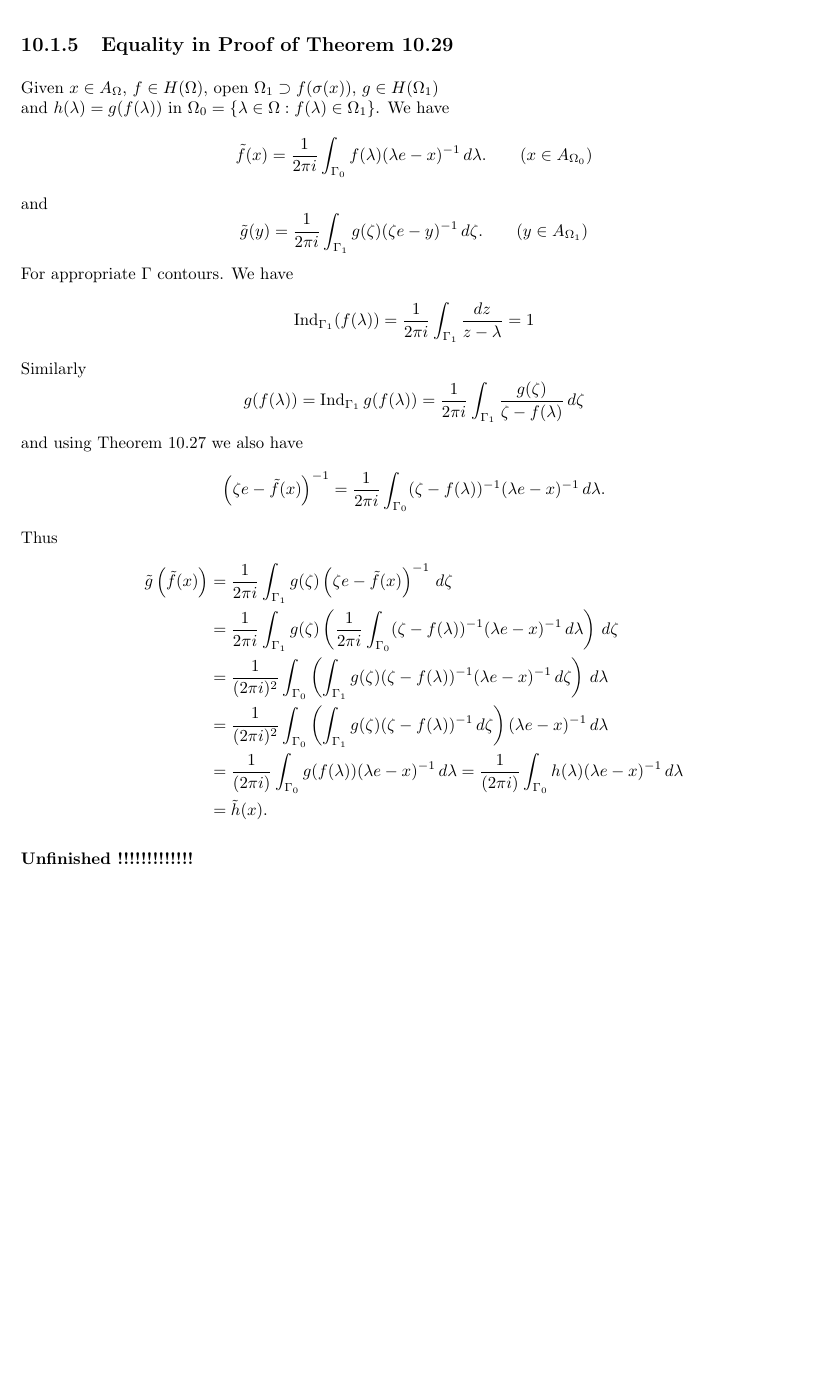
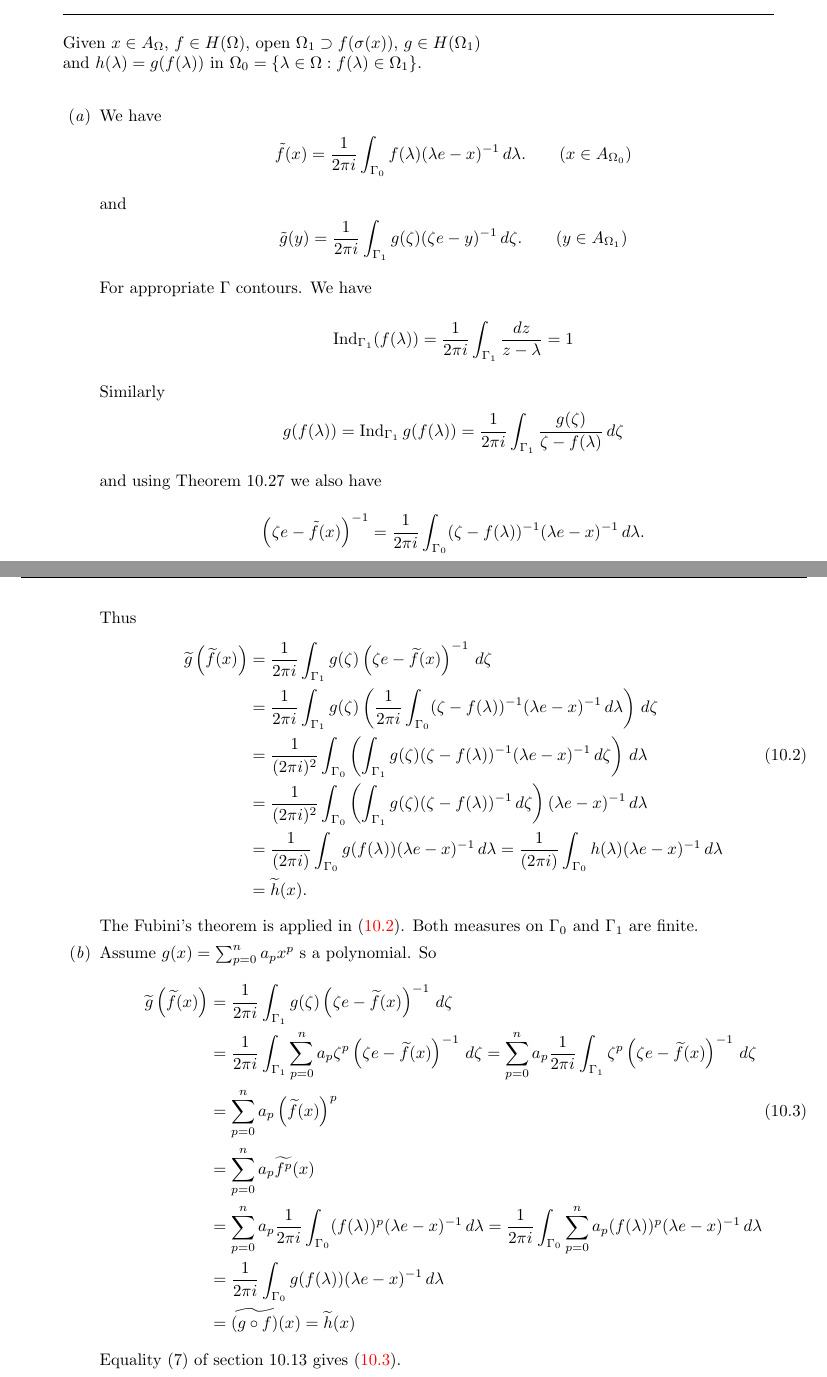
Before and after one commit to yotam-medini/mymath, a LaTeX thesis (rudin/fa/rudinfa-letter.tex, which reads rudin/fa/rudinfa10.tex): part of page 98 of 116 before the commit and two parts of pages 103 and 104 of 116 after it, the two joined at a grey line, cut at the place of the change, the shorter picture padded with empty space. Compiled offline with pdfLaTeX.

Commit message:
progress in exercise 10.14b

```diff
--- a/rudin/fa/rudinfa10.tex
+++ b/rudin/fa/rudinfa10.tex
@@ -78,79 +78,6 @@ h(\lambda) = \left\{
 \end{equation*}
 Clearly \(h\in H(\Omega\setminus\{\alpha\})\) and continuous on \(\Omega\).
 By Theorem~10.20 of \cite{RudinRCA80} \(h\in H(\Omega)\).
-
-%%%%%%%%%%%%%%%%%%%%%%%%%%%%%%%%%%%%%%%%%%%%%%%%%%%%%%%%%%%%%%%%%%%%%%%%
-\subsection{Equality in Proof of Theorem~10.29}
-
-Given \(x\in A_\Omega\), \(f\in H(\Omega)\),
-open \(\Omega_1 \supset f(\sigma(x))\),
-\(g\in H(\Omega_1)\)\\
-and \(h(\lambda)=g(f(\lambda))\)
-in \hbox{\(\Omega_0 = \{\lambda \in \Omega: f(\lambda) \in \Omega_1\}\)}.
-We have
-\begin{equation*}
-\tilde{f}(x)
-  = \frac{1}{2\pi i}\int_{\Gamma_0} f(\lambda)(\lambda e - x)^{-1}\,d\lambda.
-  \qquad (x\in A_{\Omega_0})
-\end{equation*}
-and
-\begin{equation*}
-\tilde{g}(y)
-  = \frac{1}{2\pi i}\int_{\Gamma_1} g(\zeta)(\zeta e - y)^{-1}\,d\zeta.
-  \qquad (y\in A_{\Omega_1})
-\end{equation*}
-For appropriate \(\Gamma\) contours.
-We have
-\begin{equation*}
-\Ind_{\Gamma_1} (f(\lambda))
-  = \frac{1}{2\pi i}\int_{\Gamma_1} \frac{dz}{z - \lambda}  = 1
-\end{equation*}
-Similarly
-\begin{equation*}
-g(f(\lambda)) =
-\Ind_{\Gamma_1} g(f(\lambda))
-  = \frac{1}{2\pi i}\int_{\Gamma_1} \frac{g(\zeta)}{\zeta - f(\lambda)}\,d\zeta
-\end{equation*}
-and using Theorem 10.27 we also have
-\begin{equation*}
-\left(\zeta e - \tilde{f}(x)\right)^{-1}
- = \frac{1}{2\pi i}\int_{\Gamma_0}
-   (\zeta - f(\lambda))^{-1}(\lambda e - x)^{-1}\,d\lambda.
-\end{equation*}
-Thus
-\begin{align*}
-\tilde{g}\left(\tilde{f}(x)\right)
-  &= \frac{1}{2\pi i}\int_{\Gamma_1}
-    g(\zeta)\left(\zeta e - \tilde{f}(x)\right)^{-1}\,d\zeta \\
-  &= \frac{1}{2\pi i}\int_{\Gamma_1}
-    g(\zeta)
-      \left(
-        \frac{1}{2\pi i}\int_{\Gamma_0}
-          (\zeta - f(\lambda))^{-1}(\lambda e - x)^{-1}\,d\lambda
-      \right)\,d\zeta \\
-  &= \frac{1}{(2\pi i)^2}
-    \int_{\Gamma_0}
-      \left(
-        \int_{\Gamma_1}
-          g(\zeta)
-          (\zeta - f(\lambda))^{-1}(\lambda e - x)^{-1}\,d\zeta
-      \right)
-      \,d\lambda \\
-  &= \frac{1}{(2\pi i)^2}
-    \int_{\Gamma_0}
-      \left(
-        \int_{\Gamma_1}
-          g(\zeta)
-          (\zeta - f(\lambda))^{-1}\,d\zeta
-      \right)
-      (\lambda e - x)^{-1}
-      \,d\lambda \\
-  &= \frac{1}{(2\pi i)} \int_{\Gamma_0} g(f(\lambda))(\lambda e - x)^{-1}\,d\lambda
-    = \frac{1}{(2\pi i)} \int_{\Gamma_0} h(\lambda)(\lambda e - x)^{-1}\,d\lambda \\
-  &= \tilde{h}(x).
-\end{align*}
-\unfinished
-
 
 %%%%%%%%%%%%%%%%%%%%%%%%%%%%%%%%%%%%%%%%%%%%%%%%%%%%%%%%%%%%%%%%%%%%%%%%
 %%%%%%%%%%%%%%%%%%%%%%%%%%%%%%%%%%%%%%%%%%%%%%%%%%%%%%%%%%%%%%%%%%%%%%%%
@@ -829,4 +756,124 @@ follows: Prove the theorem first for polynomials $g$, then for rational
   theorem.
 \end{itemize}
 \end{excopy}
+
+Given \(x\in A_\Omega\), \(f\in H(\Omega)\),
+open \(\Omega_1 \supset f(\sigma(x))\),
+\(g\in H(\Omega_1)\)\\
+and \(h(\lambda)=g(f(\lambda))\)
+in \hbox{\(\Omega_0 = \{\lambda \in \Omega: f(\lambda) \in \Omega_1\}\)}.
+
+\begin{itemize}
+\itemch{a}
+We have
+\begin{equation*}
+\tilde{f}(x)
+  = \frac{1}{2\pi i}\int_{\Gamma_0} f(\lambda)(\lambda e - x)^{-1}\,d\lambda.
+  \qquad (x\in A_{\Omega_0})
+\end{equation*}
+and
+\begin{equation*}
+\tilde{g}(y)
+  = \frac{1}{2\pi i}\int_{\Gamma_1} g(\zeta)(\zeta e - y)^{-1}\,d\zeta.
+  \qquad (y\in A_{\Omega_1})
+\end{equation*}
+For appropriate \(\Gamma\) contours.
+We have
+\begin{equation*}
+\Ind_{\Gamma_1} (f(\lambda))
+  = \frac{1}{2\pi i}\int_{\Gamma_1} \frac{dz}{z - \lambda}  = 1
+\end{equation*}
+Similarly
+\begin{equation*}
+g(f(\lambda)) =
+\Ind_{\Gamma_1} g(f(\lambda))
+  = \frac{1}{2\pi i}\int_{\Gamma_1} \frac{g(\zeta)}{\zeta - f(\lambda)}\,d\zeta
+\end{equation*}
+and using Theorem 10.27 we also have
+\begin{equation*}
+\left(\zeta e - \tilde{f}(x)\right)^{-1}
+ = \frac{1}{2\pi i}\int_{\Gamma_0}
+   (\zeta - f(\lambda))^{-1}(\lambda e - x)^{-1}\,d\lambda.
+\end{equation*}
+Thus
+\begin{align}
+\widetilde{g}\left(\widetilde{f}(x)\right)
+  &= \frac{1}{2\pi i}\int_{\Gamma_1}
+    g(\zeta)\left(\zeta e - \widetilde{f}(x)\right)^{-1}\,d\zeta \nonumber \\
+  &= \frac{1}{2\pi i}\int_{\Gamma_1}
+    g(\zeta)
+      \left(
+        \frac{1}{2\pi i}\int_{\Gamma_0}
+          (\zeta - f(\lambda))^{-1}(\lambda e - x)^{-1}\,d\lambda
+      \right)\,d\zeta \nonumber \\
+  &= \frac{1}{(2\pi i)^2}
+    \int_{\Gamma_0}
+      \left(
+        \int_{\Gamma_1}
+          g(\zeta)
+          (\zeta - f(\lambda))^{-1}(\lambda e - x)^{-1}\,d\zeta
+      \right)
+      \,d\lambda  \label{eq:10.14:fubini} \\
+  &= \frac{1}{(2\pi i)^2}
+    \int_{\Gamma_0}
+      \left(
+        \int_{\Gamma_1}
+          g(\zeta)
+          (\zeta - f(\lambda))^{-1}\,d\zeta
+      \right)
+      (\lambda e - x)^{-1}
+      \,d\lambda \nonumber \\
+  &= \frac{1}{(2\pi i)} \int_{\Gamma_0} g(f(\lambda))(\lambda e - x)^{-1}\,d\lambda
+    = \frac{1}{(2\pi i)} \int_{\Gamma_0} h(\lambda)(\lambda e - x)^{-1}\,d\lambda
+      \nonumber \\
+  &= \widetilde{h}(x) \nonumber.
+\end{align}
+The Fubini's theorem is applied in \eqref{eq:10.14:fubini}.
+Both measures on \(\Gamma_0\) and \(\Gamma_1\) are finite.
+\itemch{b}
+Assume
+\(g(x) = \sum_{p=0}^n a_p x^p\) s a polynomial. So
+\begin{align}
+\widetilde{g}\left(\widetilde{f}(x)\right)
+  &= \frac{1}{2\pi i}\int_{\Gamma_1}
+    g(\zeta)\left(\zeta e - \widetilde{f}(x)\right)^{-1}\,d\zeta \nonumber \\
+  &=  \frac{1}{2\pi i}\int_{\Gamma_1}
+        \sum_{p=0}^n
+        a_p \zeta^p \left(\zeta e - \widetilde{f}(x)\right)^{-1}\,d\zeta
+          \nonumber
+   =  \sum_{p=0}^n
+        a_p
+        \frac{1}{2\pi i}
+        \int_{\Gamma_1}
+          \zeta^p \left(\zeta e - \widetilde{f}(x)\right)^{-1}\,d\zeta
+            \nonumber \\
+  &= \sum_{p=0}^n a_p \left(\widetilde{f}(x)\right)^p \label{eq:10.14b:poly} \\
+  &= \sum_{p=0}^n a_p \widetilde{f^p}(x) \nonumber \\
+  &= \sum_{p=0}^n a_p
+    \frac{1}{2\pi i}
+    \int_{\Gamma_0}
+    (f(\lambda))^p(\lambda e - x)^{-1}\,d\lambda
+  = \frac{1}{2\pi i}\int_{\Gamma_0}
+    \sum_{p=0}^n a_p(f(\lambda))^p(\lambda e - x)^{-1}\,d\lambda \nonumber \\
+  &= \frac{1}{2\pi i}\int_{\Gamma_0} g(f(\lambda))(\lambda e - x)^{-1}\,d\lambda
+    \nonumber \\
+  &= \widetilde{(g\circ f)}(x) = \widetilde{h}(x) \nonumber
+\end{align}
+Equality (7) of section~10.13 gives \eqref{eq:10.14b:poly}.
+
+\iffalse
+Let \(f^p(x) = (f(x))^p\), from the other side:
+\begin{align*}
+\widetilde{h}(x) &= \widetilde{(g\circ f)}(x) \\
+  &= \frac{1}{2\pi i}\int_{\Gamma_0} g(f(\lambda))(\lambda e - x)^{-1}\,d\lambda \\
+  &= \frac{1}{2\pi i}\int_{\Gamma_0}
+    \sum_{p=0}^n a_p(f(\lambda))^p(\lambda e - x)^{-1}\,d\lambda \\
+  &= \sum_{p=0}^n a_p
+    \frac{1}{2\pi i}
+    \int_{\Gamma_0}
+    (f(\lambda))^p(\lambda e - x)^{-1}\,d\lambda \\
+  &= \sum_{p=0}^n a_p \widetilde{f^p}(x)
+\end{align*}
+\fi
+
 \unfinished
```
Also changed, not shown: rudin/fa/rudinfa10.tex (3 more changed lines).
